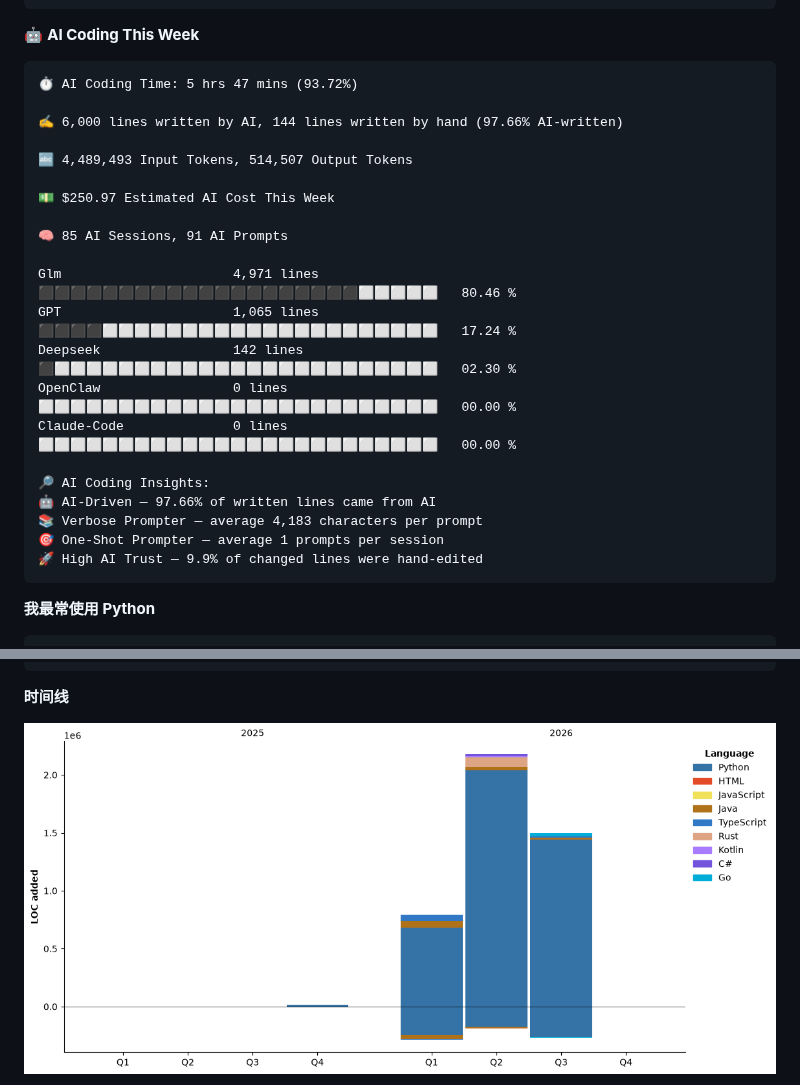
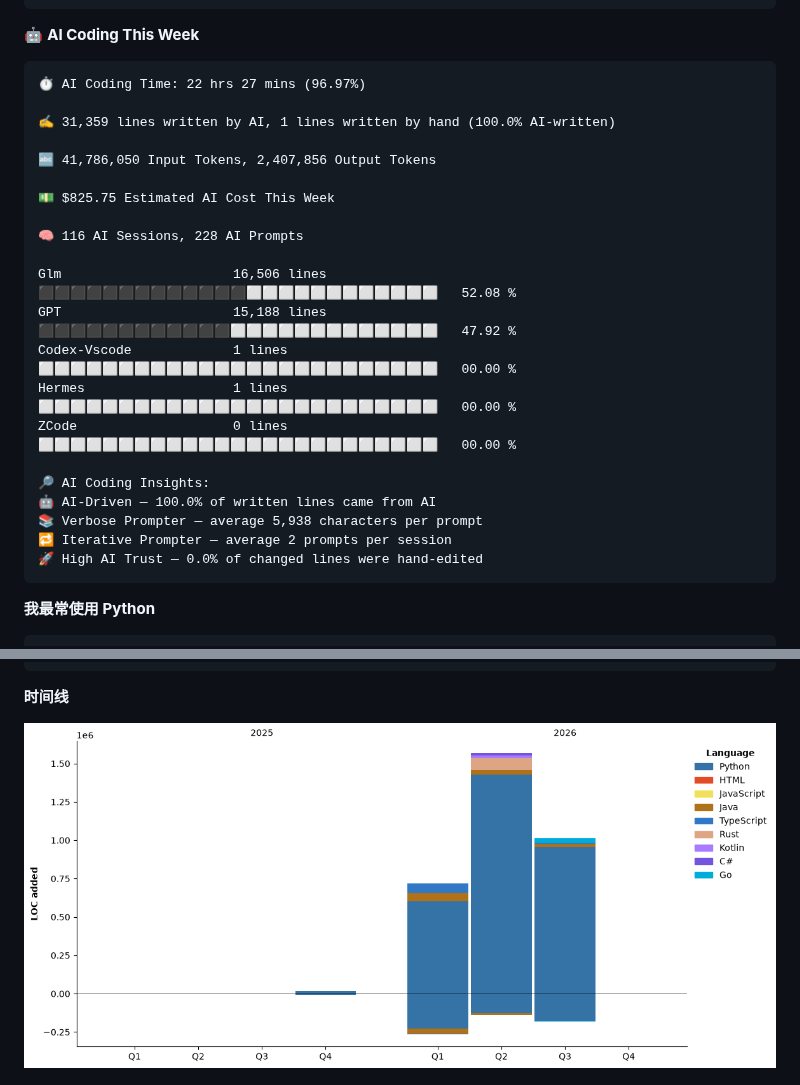
Before and after one commit to Sakura520222/Sakura520222, a Markdown page: README.md, 2 parts joined by grey strips. Drawn GitHub-style; pictures changed too: assets/bar_graph.png.

````diff
--- a/README.md
+++ b/README.md
@@ -160,27 +161,27 @@ Windows                  6 hrs 10 mins       ⬛⬛⬛⬛⬛⬛⬛⬛⬛⬛⬛
 🤖 **AI Coding This Week**
 
 ```text
-⏱ AI Coding Time: 5 hrs 47 mins (93.72%)
+⏱ AI Coding Time: 22 hrs 27 mins (96.97%)
 
-✍️ 6,000 lines written by AI, 144 lines written by hand (97.66% AI-written)
+✍️ 31,359 lines written by AI, 1 lines written by hand (100.0% AI-written)
 
-🔤 4,489,493 Input Tokens, 514,507 Output Tokens
+🔤 41,786,050 Input Tokens, 2,407,856 Output Tokens
 
-💵 $250.97 Estimated AI Cost This Week
+💵 $825.75 Estimated AI Cost This Week
 
-🧠 85 AI Sessions, 91 AI Prompts
+🧠 116 AI Sessions, 228 AI Prompts
 
-Glm                      4,971 lines         ⬛⬛⬛⬛⬛⬛⬛⬛⬛⬛⬛⬛⬛⬛⬛⬛⬛⬛⬛⬛⬜⬜⬜⬜⬜   80.46 %
-GPT                      1,065 lines         ⬛⬛⬛⬛⬜⬜⬜⬜⬜⬜⬜⬜⬜⬜⬜⬜⬜⬜⬜⬜⬜⬜⬜⬜⬜   17.24 %
-Deepseek                 142 lines           ⬛⬜⬜⬜⬜⬜⬜⬜⬜⬜⬜⬜⬜⬜⬜⬜⬜⬜⬜⬜⬜⬜⬜⬜⬜   02.30 %
-OpenClaw                 0 lines             ⬜⬜⬜⬜⬜⬜⬜⬜⬜⬜⬜⬜⬜⬜⬜⬜⬜⬜⬜⬜⬜⬜⬜⬜⬜   00.00 %
-Claude-Code              0 lines             ⬜⬜⬜⬜⬜⬜⬜⬜⬜⬜⬜⬜⬜⬜⬜⬜⬜⬜⬜⬜⬜⬜⬜⬜⬜   00.00 %
+Glm                      16,506 lines        ⬛⬛⬛⬛⬛⬛⬛⬛⬛⬛⬛⬛⬛⬜⬜⬜⬜⬜⬜⬜⬜⬜⬜⬜⬜   52.08 %
+GPT                      15,188 lines        ⬛⬛⬛⬛⬛⬛⬛⬛⬛⬛⬛⬛⬜⬜⬜⬜⬜⬜⬜⬜⬜⬜⬜⬜⬜   47.92 %
+Codex-Vscode             1 lines             ⬜⬜⬜⬜⬜⬜⬜⬜⬜⬜⬜⬜⬜⬜⬜⬜⬜⬜⬜⬜⬜⬜⬜⬜⬜   00.00 %
+Hermes                   1 lines             ⬜⬜⬜⬜⬜⬜⬜⬜⬜⬜⬜⬜⬜⬜⬜⬜⬜⬜⬜⬜⬜⬜⬜⬜⬜   00.00 %
+ZCode                    0 lines             ⬜⬜⬜⬜⬜⬜⬜⬜⬜⬜⬜⬜⬜⬜⬜⬜⬜⬜⬜⬜⬜⬜⬜⬜⬜   00.00 %
 
 🔎 AI Coding Insights:
-🤖 AI-Driven — 97.66% of written lines came from AI
-📚 Verbose Prompter — average 4,183 characters per prompt
-🎯 One-Shot Prompter — average 1 prompts per session
-🚀 High AI Trust — 9.9% of changed lines were hand-edited
+🤖 AI-Driven — 100.0% of written lines came from AI
+📚 Verbose Prompter — average 5,938 characters per prompt
+🔁 Iterative Prompter — average 2 prompts per session
+🚀 High AI Trust — 0.0% of changed lines were hand-edited
 ```
 
 **我最常使用 Python**
````
Also changed, not shown: other parts of README.md (+34 -33 lines).
